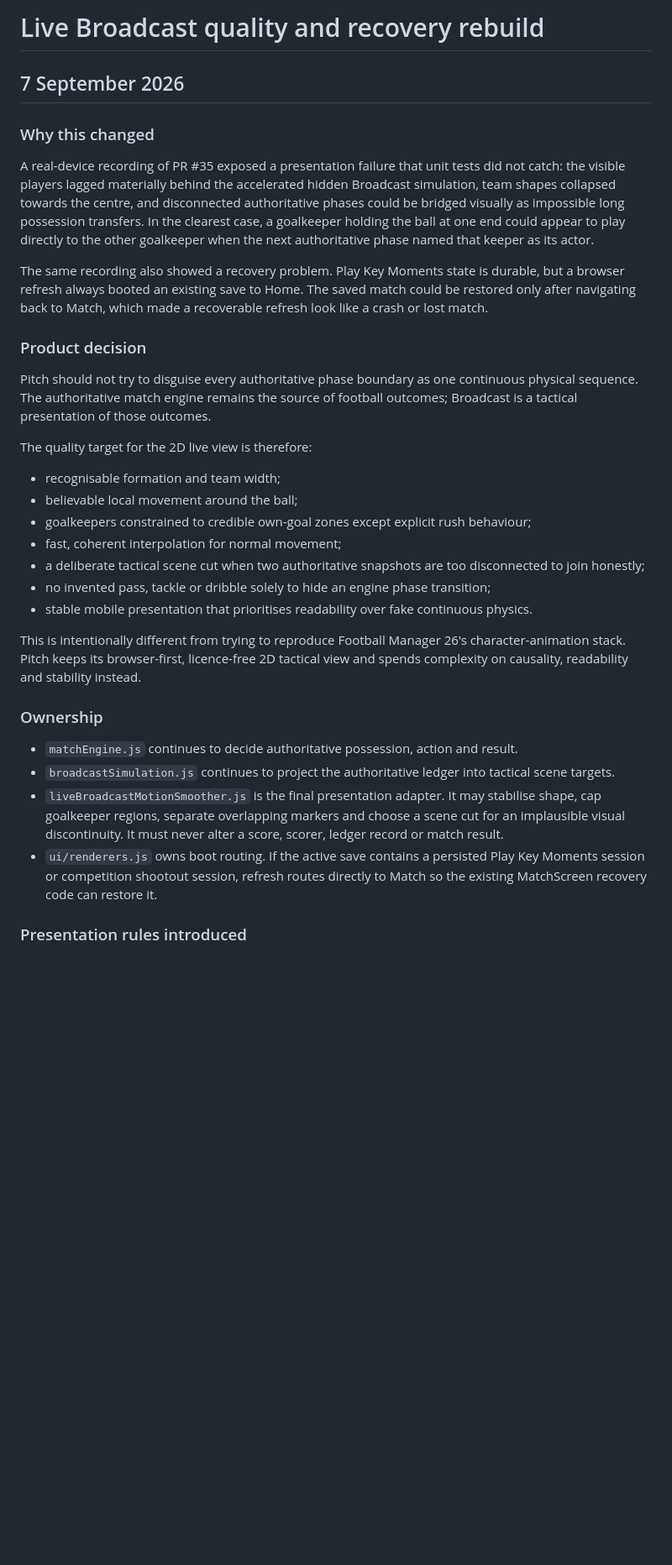
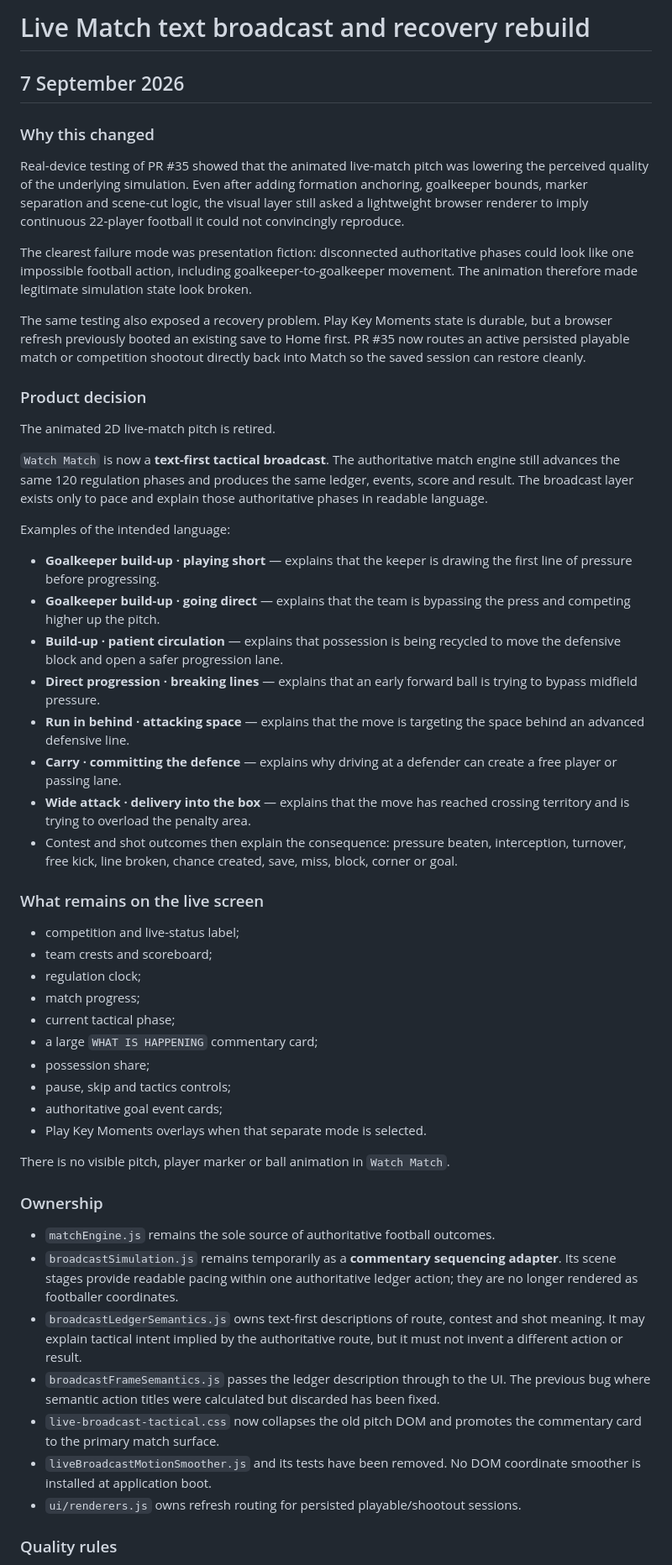
Before and after one commit to howellsryan/pitch, a Markdown page: docs/plan/live-broadcast-quality-rebuild.md, the part around one of its changes. Shown at 84% size. GitHub-like rendering; blank space fills up the shorter version.

Commit message:
Document retirement of live match animation

```diff
--- a/docs/plan/live-broadcast-quality-rebuild.md
+++ b/docs/plan/live-broadcast-quality-rebuild.md
@@ -1,35 +1,56 @@
-# Live Broadcast quality and recovery rebuild
+# Live Match text broadcast and recovery rebuild
 
 ## 7 September 2026
 
 ### Why this changed
 
-A real-device recording of PR #35 exposed a presentation failure that unit tests did not catch: the visible players lagged materially behind the accelerated hidden Broadcast simulation, team shapes collapsed towards the centre, and disconnected authoritative phases could be bridged visually as impossible long possession transfers. In the clearest case, a goalkeeper holding the ball at one end could appear to play directly to the other goalkeeper when the next authoritative phase named that keeper as its actor.
+Real-device testing of PR #35 showed that the animated live-match pitch was lowering the perceived quality of the underlying simulation. Even after adding formation anchoring, goalkeeper bounds, marker separation and scene-cut logic, the visual layer still asked a lightweight browser renderer to imply continuous 22-player football it could not convincingly reproduce.
 
-The same recording also showed a recovery problem. Play Key Moments state is durable, but a browser refresh always booted an existing save to Home. The saved match could be restored only after navigating back to Match, which made a recoverable refresh look like a crash or lost match.
+The clearest failure mode was presentation fiction: disconnected authoritative phases could look like one impossible football action, including goalkeeper-to-goalkeeper movement. The animation therefore made legitimate simulation state look broken.
+
+The same testing also exposed a recovery problem. Play Key Moments state is durable, but a browser refresh previously booted an existing save to Home first. PR #35 now routes an active persisted playable match or competition shootout directly back into Match so the saved session can restore cleanly.
 
 ### Product decision
 
-Pitch should not try to disguise every authoritative phase boundary as one continuous physical sequence. The authoritative match engine remains the source of football outcomes; Broadcast is a tactical presentation of those outcomes.
+The animated 2D live-match pitch is retired.
 
-The quality target for the 2D live view is therefore:
+`Watch Match` is now a **text-first tactical broadcast**. The authoritative match engine still advances the same 120 regulation phases and produces the same ledger, events, score and result. The broadcast layer exists only to pace and explain those authoritative phases in readable language.
 
-- recognisable formation and team width;
-- believable local movement around the ball;
-- goalkeepers constrained to credible own-goal zones except explicit rush behaviour;
-- fast, coherent interpolation for normal movement;
-- a deliberate tactical scene cut when two authoritative snapshots are too disconnected to join honestly;
-- no invented pass, tackle or dribble solely to hide an engine phase transition;
-- stable mobile presentation that prioritises readability over fake continuous physics.
+Examples of the intended language:
 
-This is intentionally different from trying to reproduce Football Manager 26's character-animation stack. Pitch keeps its browser-first, licence-free 2D tactical view and spends complexity on causality, readability and stability instead.
+- **Goalkeeper build-up · playing short** — explains that the keeper is drawing the first line of pressure before progressing.
+- **Goalkeeper build-up · going direct** — explains that the team is bypassing the press and competing higher up the pitch.
+- **Build-up · patient circulation** — explains that possession is being recycled to move the defensive block and open a safer progression lane.
+- **Direct progression · breaking lines** — explains that an early forward ball is trying to bypass midfield pressure.
+- **Run in behind · attacking space** — explains that the move is targeting the space behind an advanced defensive line.
+- **Carry · committing the defence** — explains why driving at a defender can create a free player or passing lane.
+- **Wide attack · delivery into the box** — explains that the move has reached crossing territory and is trying to overload the penalty area.
+- Contest and shot outcomes then explain the consequence: pressure beaten, interception, turnover, free kick, line broken, chance created, save, miss, block, corner or goal.
+
+### What remains on the live screen
+
+- competition and live-status label;
+- team crests and scoreboard;
+- regulation clock;
+- match progress;
+- current tactical phase;
+- a large `WHAT IS HAPPENING` commentary card;
+- possession share;
+- pause, skip and tactics controls;
+- authoritative goal event cards;
+- Play Key Moments overlays when that separate mode is selected.
+
+There is no visible pitch, player marker or ball animation in `Watch Match`.
 
 ### Ownership
 
-- `matchEngine.js` continues to decide authoritative possession, action and result.
-- `broadcastSimulation.js` continues to project the authoritative ledger into tactical scene targets.
-- `liveBroadcastMotionSmoother.js` is the final presentation adapter. It may stabilise shape, cap goalkeeper regions, separate overlapping markers and choose a scene cut for an implausible visual discontinuity. It must never alter a score, scorer, ledger record or match result.
-- `ui/renderers.js` owns boot routing. If the active save contains a persisted Play Key Moments session or competition shootout session, refresh routes directly to Match so the existing MatchScreen recovery code can restore it.
+- `matchEngine.js` remains the sole source of authoritative football outcomes.
+- `broadcastSimulation.js` remains temporarily as a **commentary sequencing adapter**. Its scene stages provide readable pacing within one authoritative ledger action; they are no longer rendered as footballer coordinates.
+- `broadcastLedgerSemantics.js` owns text-first descriptions of route, contest and shot meaning. It may explain tactical intent implied by the authoritative route, but it must not invent a different action or result.
+- `broadcastFrameSemantics.js` passes the ledger description through to the UI. The previous bug where semantic action titles were calculated but discarded has been fixed.
+- `live-broadcast-tactical.css` now collapses the old pitch DOM and promotes the commentary card to the primary match surface.
+- `liveBroadcastMotionSmoother.js` and its tests have been removed. No DOM coordinate smoother is installed at application boot.
+- `ui/renderers.js` owns refresh routing for persisted playable/shootout sessions.
 
-### Presentation rules introduced
+### Quality rules
 
```
Also changed, not shown: other parts of docs/plan/live-broadcast-quality-rebuild.md (+20 -18 lines).
